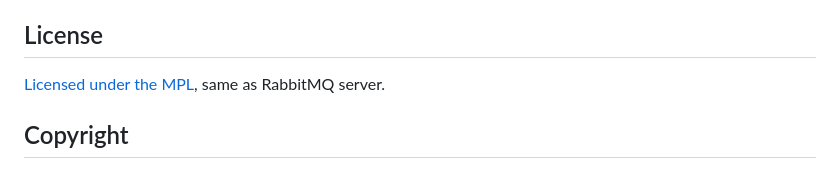
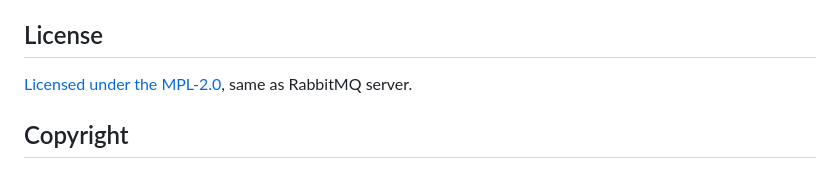
Before and after one commit to rabbitmq/cluster-operator, a Markdown page: README.md, the part around the change. Rendered like a GitHub page.

Commit message:
README: clarify that the license is MPL-2.0

```diff
--- a/README.md
+++ b/README.md
@@ -60,7 +60,7 @@ generate a new draft release, alongside release artefacts.
 
 ## License
 
-[Licensed under the MPL](LICENSE.txt), same as RabbitMQ server.
+[Licensed under the MPL-2.0](LICENSE.txt), same as RabbitMQ server.
 
 ## Copyright
 
```
